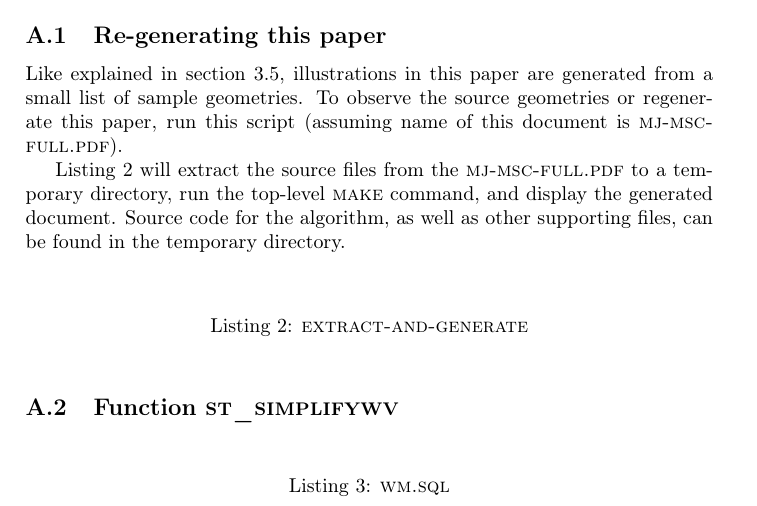
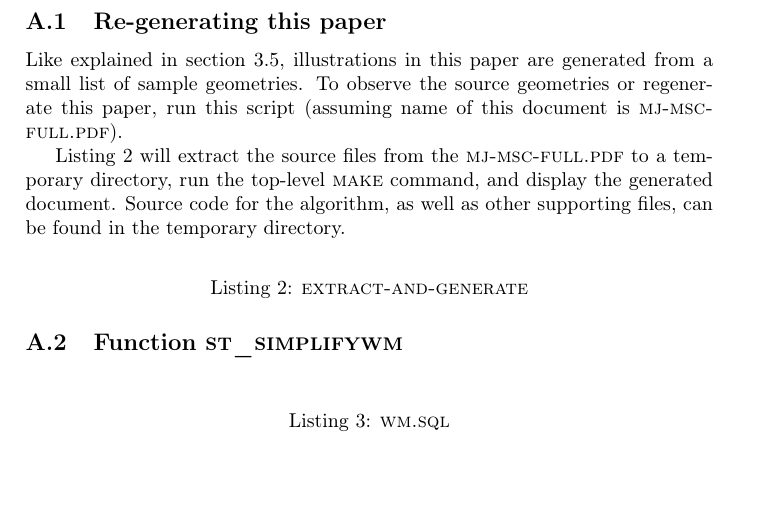
Before and after one commit to motiejus/wm, a LaTeX paper (mj-msc.tex): part of page 25 of 26, cut so that both start at the same text. Compiled offline with pdfLaTeX; a LaTeX package or settings file that is missing is left out.

Commit message:
change listings to long listings

```diff
--- a/mj-msc.tex
+++ b/mj-msc.tex
@@ -1420,13 +1420,13 @@ Like explained in section~\ref{sec:reproducing-the-paper}, illustrations in
     the algorithm, as well as other supporting files, can be found in the
     temporary directory.
 
-\begin{listing}[h]
+\begin{longlisting}
     \inputcode{bash}{extract-and-generate}
     \caption{\textsc{extract-and-generate}}
     \label{lst:extract-and-generate}
-\end{listing}
+\end{longlisting}
 
-\subsection{Function \textsc{st\_simplifywv}}
+\subsection{Function \textsc{st\_simplifywm}}
 \begin{longlisting}
     \inputcode{postgresql}{wm.sql}
     \caption{\textsc{wm.sql}}
```
